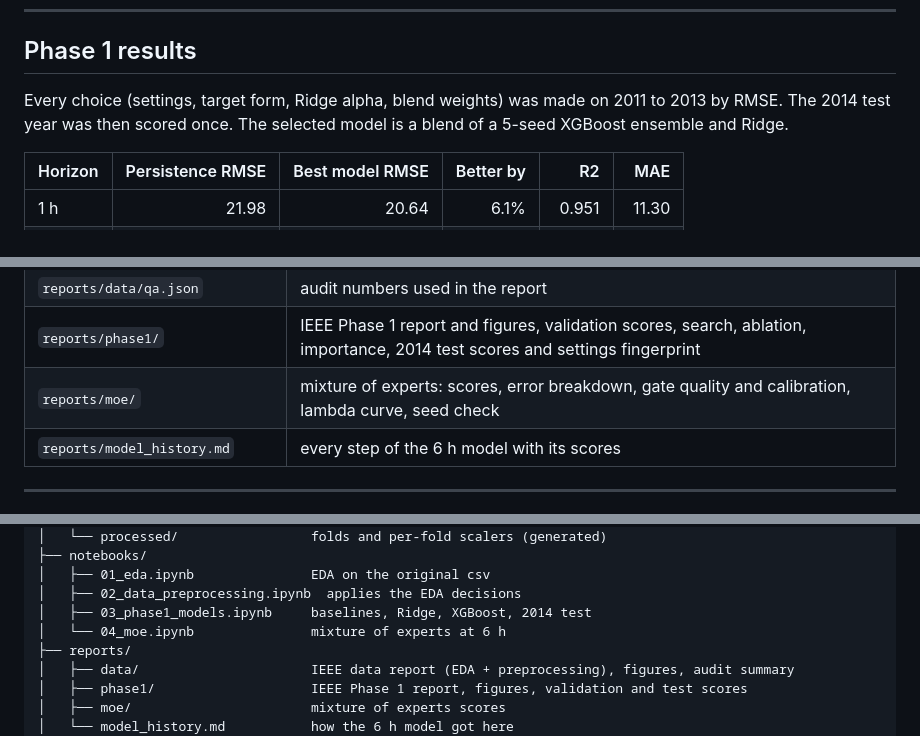
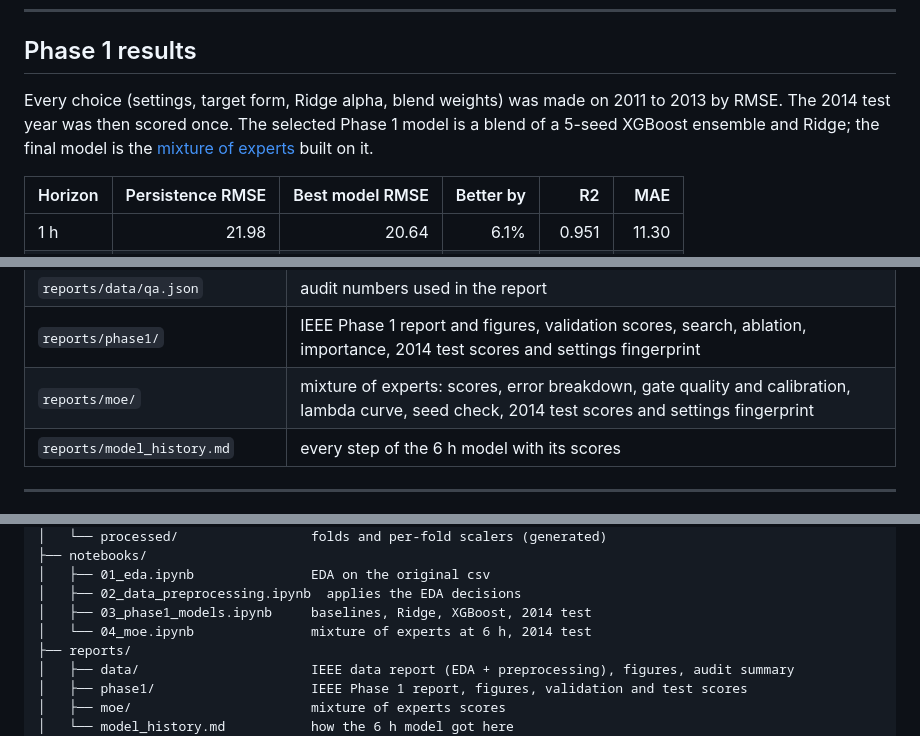
Before and after one commit to Vetri-78640/aml_dl_pm2.5, a Markdown page: README.md, 3 parts joined by grey strips. Drawn GitHub-style.

```diff
--- a/README.md
+++ b/README.md
@@ -165,7 +165,7 @@ flowchart LR
 
 ## Phase 1 results
 
-Every choice (settings, target form, Ridge alpha, blend weights) was made on 2011 to 2013 by RMSE. The 2014 test year was then scored once. The selected model is a blend of a 5-seed XGBoost ensemble and Ridge.
+Every choice (settings, target form, Ridge alpha, blend weights) was made on 2011 to 2013 by RMSE. The 2014 test year was then scored once. The selected Phase 1 model is a blend of a 5-seed XGBoost ensemble and Ridge; the final model is the [mixture of experts](#mixture-of-experts-at-6-h) built on it.
 
 | Horizon | Persistence RMSE | Best model RMSE | Better by | R2 | MAE |
 |:--|--:|--:|--:|--:|--:|
@@ -237,7 +247,7 @@ Data settings live in [`configs/data.yaml`](configs/data.yaml): fill limit, fold
 | `data/processed/scalers/*.json` | one scaler per fold, fitted on training rows |
 | `reports/data/qa.json` | audit numbers used in the report |
 | `reports/phase1/` | IEEE Phase 1 report and figures, validation scores, search, ablation, importance, 2014 test scores and settings fingerprint |
-| `reports/moe/` | mixture of experts: scores, error breakdown, gate quality and calibration, lambda curve, seed check |
+| `reports/moe/` | mixture of experts: scores, error breakdown, gate quality and calibration, lambda curve, seed check, 2014 test scores and settings fingerprint |
 | `reports/model_history.md` | every step of the 6 h model with its scores |
 
 ---
@@ -258,7 +268,7 @@ aml_dl_pm2.5/
 │   ├── 01_eda.ipynb               EDA on the original csv
 │   ├── 02_data_preprocessing.ipynb  applies the EDA decisions
 │   ├── 03_phase1_models.ipynb     baselines, Ridge, XGBoost, 2014 test
-│   └── 04_moe.ipynb               mixture of experts at 6 h
+│   └── 04_moe.ipynb               mixture of experts at 6 h, 2014 test
 ├── reports/
 │   ├── data/                      IEEE data report (EDA + preprocessing), figures, audit summary
 │   ├── phase1/                    IEEE Phase 1 report, figures, validation and test scores
```
Also changed, not shown: other parts of README.md (+13 -3 lines), reports/model_history.md (+6 -3 lines).
